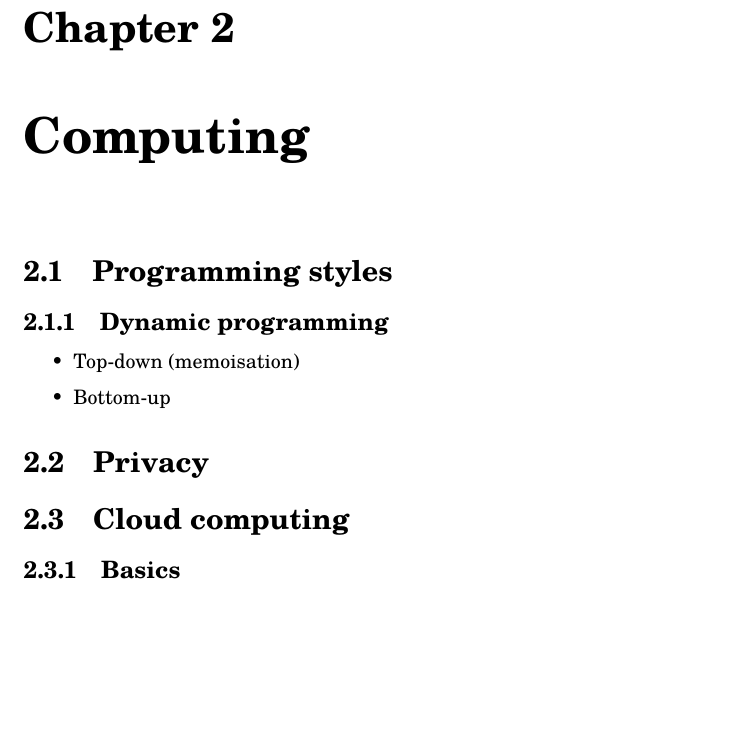
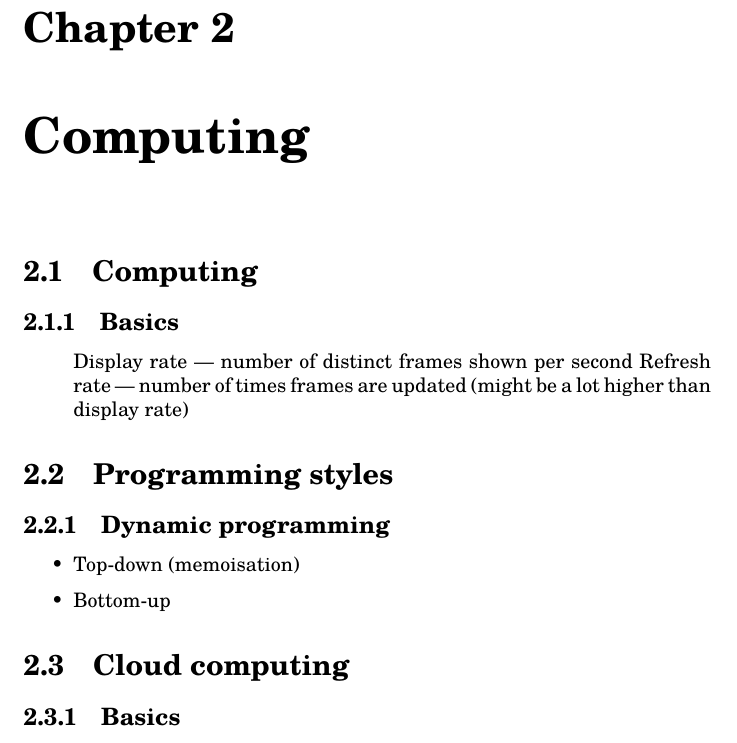
Before and after one commit to jnlindsay/notes, a LaTeX book (main.tex, which reads computing.tex): part of page 12 of 18 before the commit and part of page 12 of 19 after it, cut so that both start at the same text, the shorter picture padded with empty space. Compiled offline with pdfLaTeX.

Commit message:
new graphics section

```diff
--- a/computing.tex
+++ b/computing.tex
@@ -1,4 +1,14 @@
 \chapter{Computing}
+
+\section{Computing}
+
+\subsection{Basics}
+
+\begin{itemize}
+Display rate --- number of distinct frames shown per second
+Refresh rate --- number of times frames are updated (might be a lot higher than display rate)
+\end{itemize}
+
 
 \section{Programming styles}
 \subsection{Dynamic programming}
@@ -6,8 +16,6 @@
 	\item Top-down (memoisation)
 	\item Bottom-up
 \end{itemize}
-
-\section{Privacy}
 
 \section{Cloud computing}
 
```
